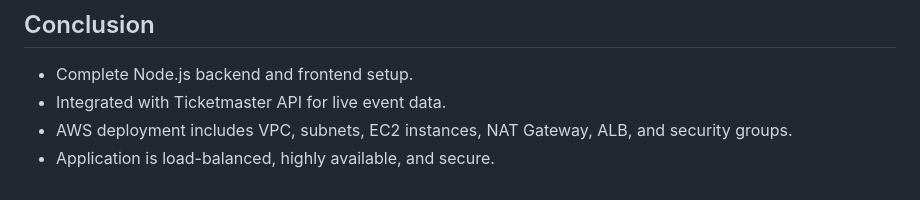
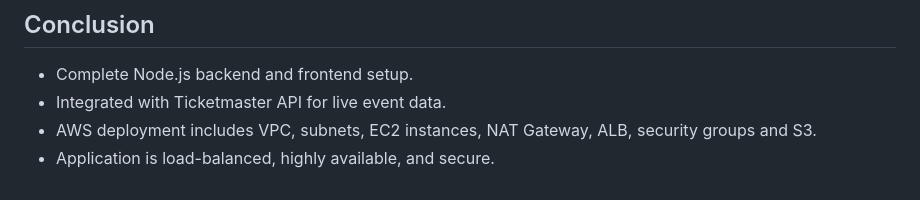
Before and after one commit to abd-1211/Assignment1_AWS_CE, a Markdown page: README.md, the part around the change. Rendered like a GitHub page.

```diff
--- a/README.md
+++ b/README.md
@@ -245,5 +245,5 @@ Provides a native Linux-like terminal environment on Windows, simplifying Node.j
 
 - Complete Node.js backend and frontend setup.
 - Integrated with Ticketmaster API for live event data.
-- AWS deployment includes VPC, subnets, EC2 instances, NAT Gateway, ALB, and security groups.
+- AWS deployment includes VPC, subnets, EC2 instances, NAT Gateway, ALB, security groups and S3.
 - Application is load-balanced, highly available, and secure.
```
